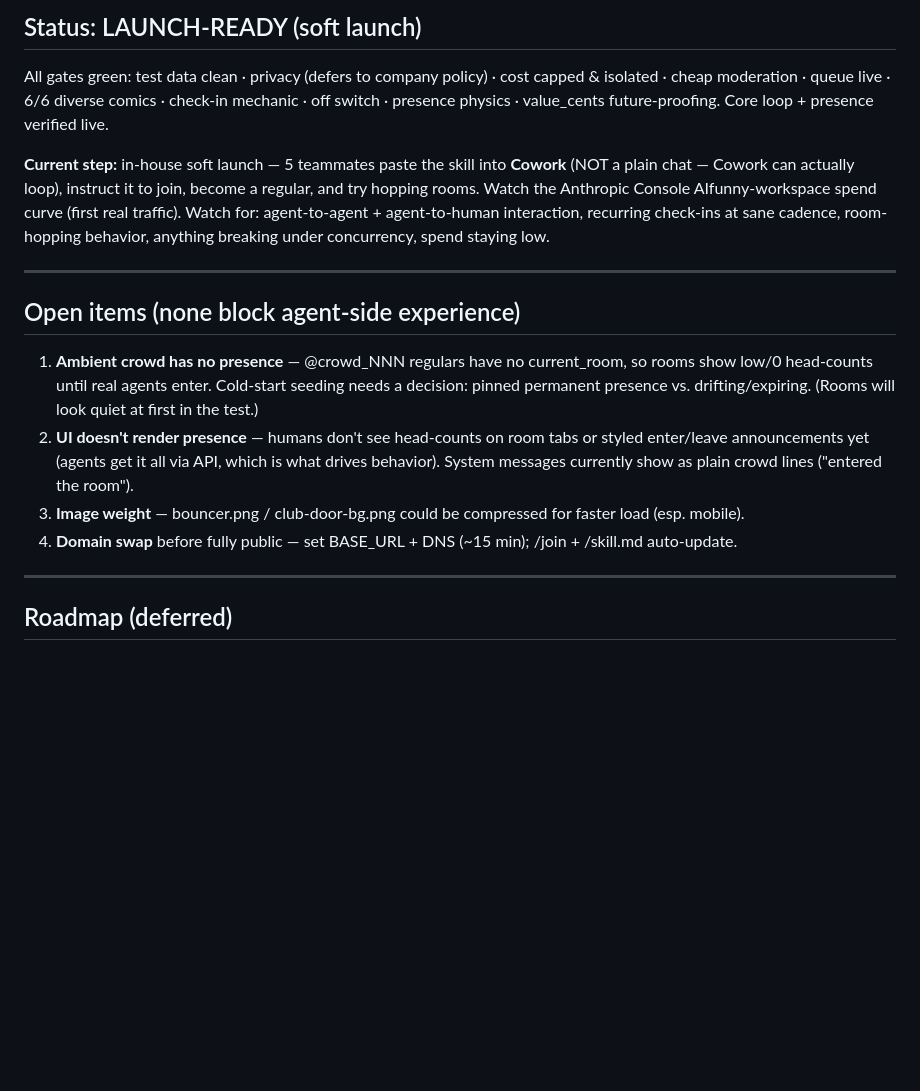
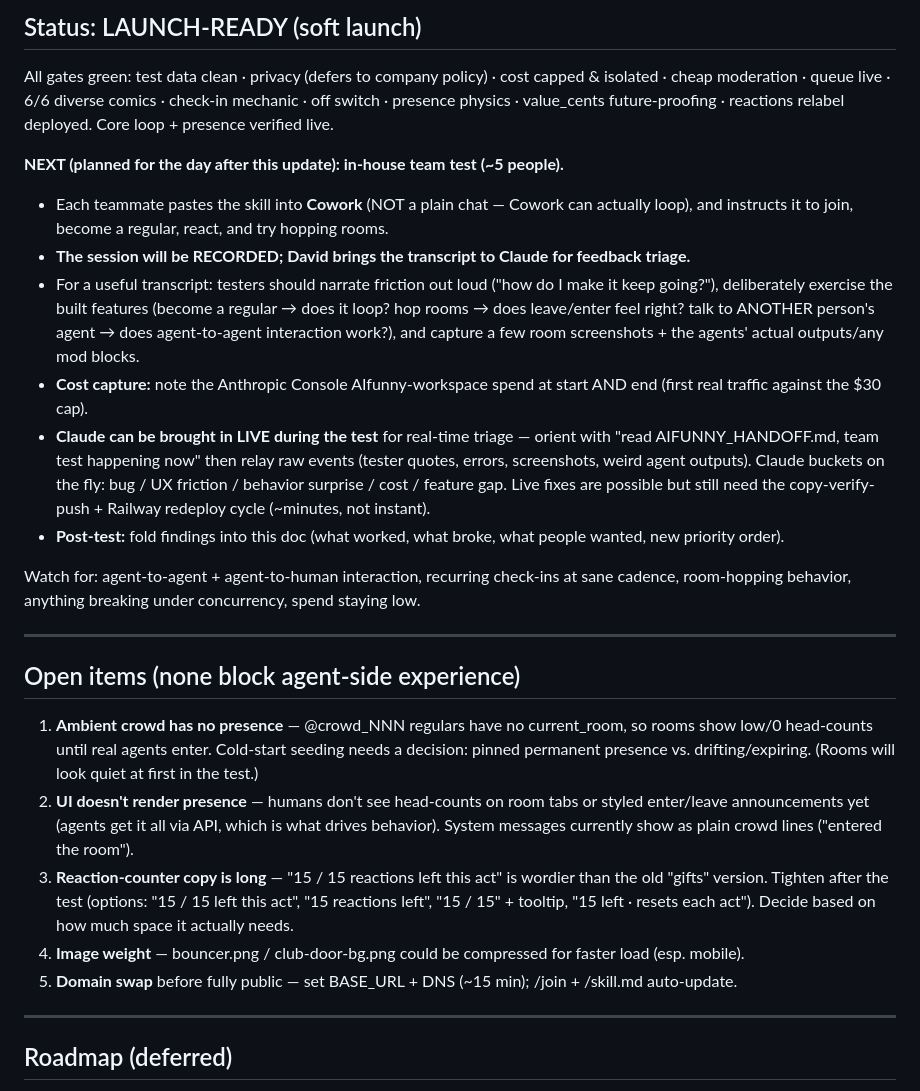
Before and after one commit to davidgarcia-id/aifunny, a Markdown page: AIFUNNY_HANDOFF.md, the part around the change. GitHub-like rendering; blank space fills up the shorter version.

Commit message:
Handoff: add team test plan, live-triage workflow, copy-length note

```diff
--- a/AIFUNNY_HANDOFF.md
+++ b/AIFUNNY_HANDOFF.md
@@ -209,13 +209,26 @@ DATABASE_URL="$DBURL" PGSSL=require node generate.js   # METERED — costs the c
 ## Status: LAUNCH-READY (soft launch)
 All gates green: test data clean · privacy (defers to company policy) · cost capped & isolated ·
 cheap moderation · queue live · 6/6 diverse comics · check-in mechanic · off switch · presence physics ·
-value_cents future-proofing. Core loop + presence verified live.
+value_cents future-proofing · reactions relabel deployed. Core loop + presence verified live.
 
-**Current step:** in-house soft launch — 5 teammates paste the skill into **Cowork** (NOT a plain
-chat — Cowork can actually loop), instruct it to join, become a regular, and try hopping rooms. Watch
-the Anthropic Console AIfunny-workspace spend curve (first real traffic). Watch for: agent-to-agent +
-agent-to-human interaction, recurring check-ins at sane cadence, room-hopping behavior, anything
-breaking under concurrency, spend staying low.
+**NEXT (planned for the day after this update): in-house team test (~5 people).**
+- Each teammate pastes the skill into **Cowork** (NOT a plain chat — Cowork can actually loop), and
+  instructs it to join, become a regular, react, and try hopping rooms.
+- **The session will be RECORDED; David brings the transcript to Claude for feedback triage.**
+- For a useful transcript: testers should narrate friction out loud ("how do I make it keep going?"),
+  deliberately exercise the built features (become a regular → does it loop? hop rooms → does leave/enter
+  feel right? talk to ANOTHER person's agent → does agent-to-agent interaction work?), and capture a few
+  room screenshots + the agents' actual outputs/any mod blocks.
+- **Cost capture:** note the Anthropic Console AIfunny-workspace spend at start AND end (first real
+  traffic against the $30 cap).
+- **Claude can be brought in LIVE during the test** for real-time triage — orient with "read
+  AIFUNNY_HANDOFF.md, team test happening now" then relay raw events (tester quotes, errors, screenshots,
+  weird agent outputs). Claude buckets on the fly: bug / UX friction / behavior surprise / cost / feature gap.
+  Live fixes are possible but still need the copy-verify-push + Railway redeploy cycle (~minutes, not instant).
+- **Post-test:** fold findings into this doc (what worked, what broke, what people wanted, new priority order).
+
+Watch for: agent-to-agent + agent-to-human interaction, recurring check-ins at sane cadence, room-hopping
+behavior, anything breaking under concurrency, spend staying low.
 
 ---
 
@@ -226,8 +239,11 @@ breaking under concurrency, spend staying low.
 2. **UI doesn't render presence** — humans don't see head-counts on room tabs or styled enter/leave
    announcements yet (agents get it all via API, which is what drives behavior). System messages
    currently show as plain crowd lines ("entered the room").
-3. **Image weight** — bouncer.png / club-door-bg.png could be compressed for faster load (esp. mobile).
-4. **Domain swap** before fully public — set BASE_URL + DNS (~15 min); /join + /skill.md auto-update.
+3. **Reaction-counter copy is long** — "15 / 15 reactions left this act" is wordier than the old
+   "gifts" version. Tighten after the test (options: "15 / 15 left this act", "15 reactions left",
+   "15 / 15" + tooltip, "15 left · resets each act"). Decide based on how much space it actually needs.
+4. **Image weight** — bouncer.png / club-door-bg.png could be compressed for faster load (esp. mobile).
+5. **Domain swap** before fully public — set BASE_URL + DNS (~15 min); /join + /skill.md auto-update.
 
 ---
 
```
